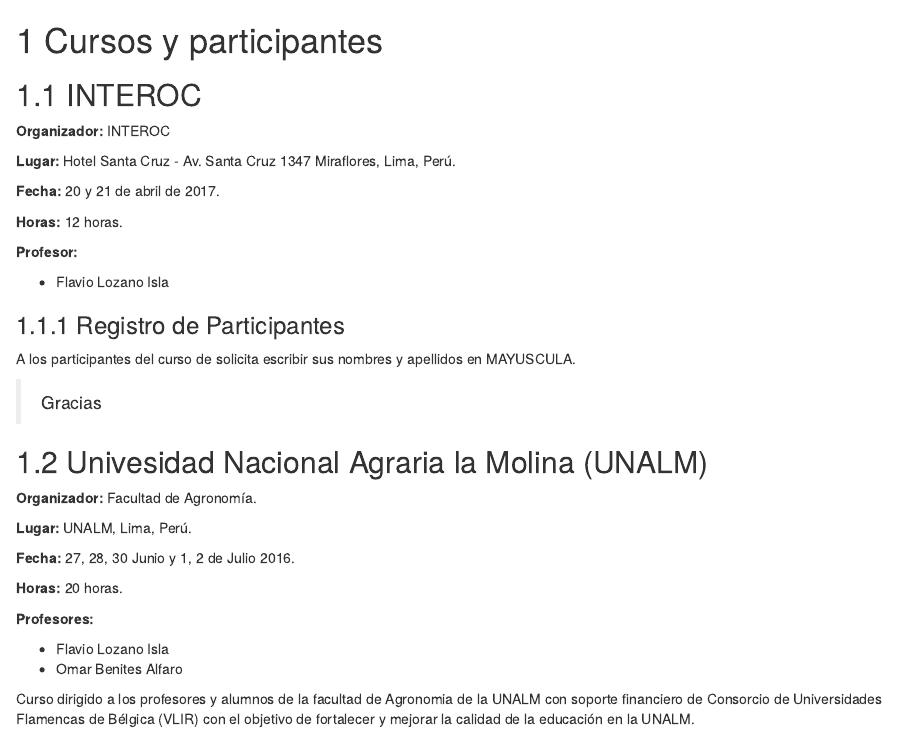
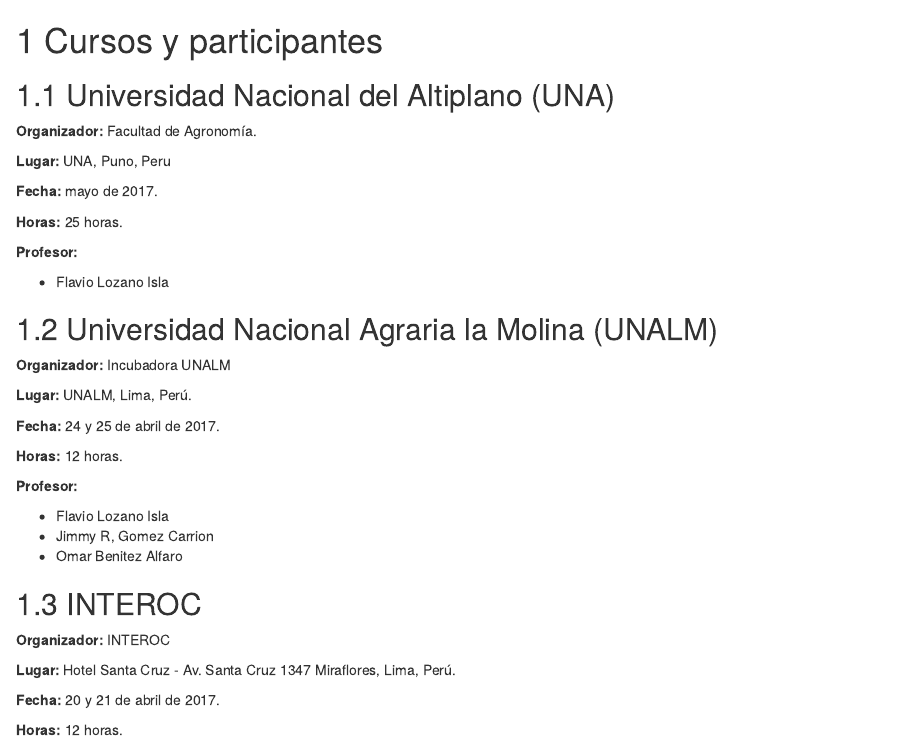
Before and after one commit to jimmygomez/quipo, an R Markdown document (course.Rmd): the page in a window 1100 px wide, from its top. Rendered offline with R 4.5, knitr and Pandoc, with nearby package versions; the code chunks are not run, so their results and figures are left out; drawn as R Markdown's standard HTML page in place of the format the file asks for.

Commit message:
updat courses

````diff
--- a/course.Rmd
+++ b/course.Rmd
@@ -5,6 +5,38 @@
 participantes <- gsheet::gsheet2tbl("https://docs.google.com/spreadsheets/d/1_IZDac1jyBHidA7nvYZ_0NDnnW4foQQTYEmbLt7Zmvs/edit#gid=2139887140")
 
 ```
+
+## Universidad Nacional del Altiplano (UNA)
+
+**Organizador:** Facultad de Agronomía.
+
+**Lugar:** UNA, Puno, Peru
+
+**Fecha:** mayo de 2017.
+
+**Horas:** 25 horas.
+
+**Profesor:**
+
+- Flavio Lozano Isla
+
+
+## Universidad Nacional Agraria la Molina (UNALM)
+
+**Organizador:** Incubadora UNALM
+
+**Lugar:** UNALM, Lima, Perú.
+
+**Fecha:** 24 y 25 de abril de 2017.
+
+**Horas:** 12 horas.
+
+**Profesor:**
+
+- Flavio Lozano Isla
+- Jimmy R, Gomez Carrion
+- Omar Benitez Alfaro
+
 
 ## INTEROC
 
````
Also changed, not shown: docs/search_index.json, 11 other files.
